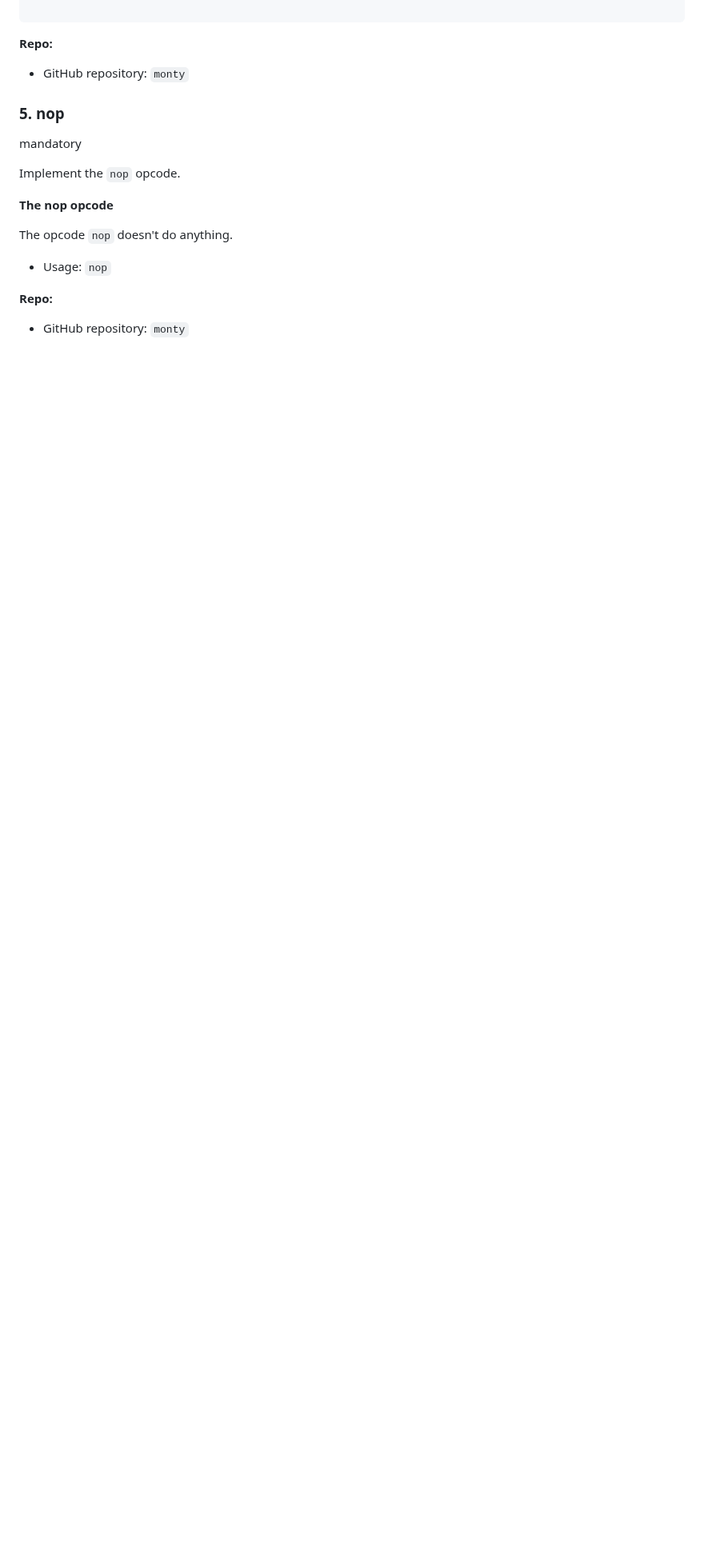
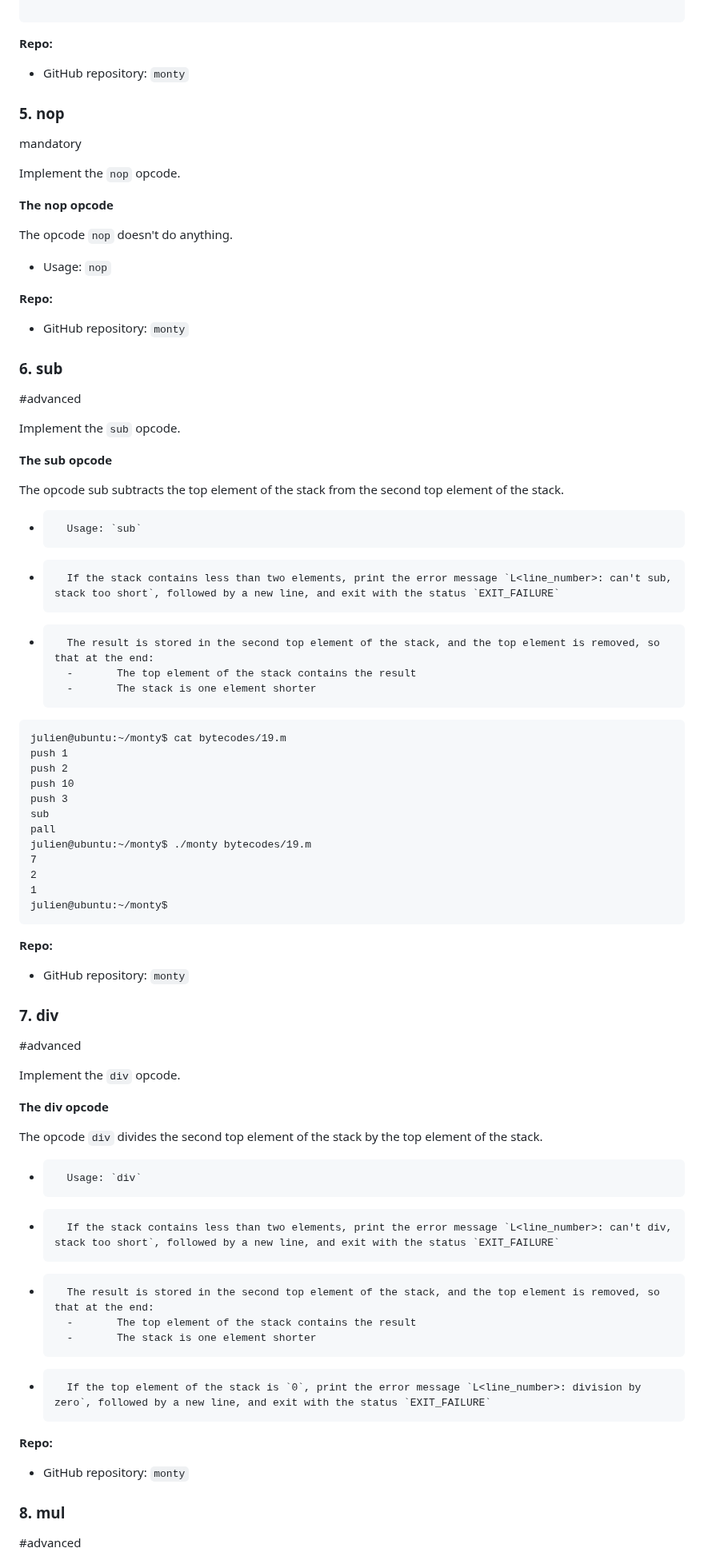
Before and after one commit to AsuweRich/S.E_Bounty, a Markdown page: monty/README.md, the part around one of its changes. Shown at 80% size. Rendered like a GitHub page; blank space fills up the shorter version.

````diff
--- a/monty/README.md
+++ b/monty/README.md
@@ -367,6 +367,7 @@ julien@ubuntu:~/monty$
 
 -   GitHub repository: `monty`
 
+
 ### 5\. nop
 
 mandatory
@@ -382,3 +383,64 @@ The opcode `nop` doesn't do anything.
 **Repo:**
 
 -   GitHub repository: `monty`
+
+
+### 6\. sub
+
+#advanced
+
+Implement the `sub` opcode.
+
+**The sub opcode**
+
+The opcode sub subtracts the top element of the stack from the second top element of the stack.
+
+-       Usage: `sub`
+-       If the stack contains less than two elements, print the error message `L<line_number>: can't sub, stack too short`, followed by a new line, and exit with the status `EXIT_FAILURE`
+-       The result is stored in the second top element of the stack, and the top element is removed, so that at the end:
+        -       The top element of the stack contains the result
+        -       The stack is one element shorter
+```
+julien@ubuntu:~/monty$ cat bytecodes/19.m
+push 1
+push 2
+push 10
+push 3
+sub
+pall
+julien@ubuntu:~/monty$ ./monty bytecodes/19.m
+7
+2
+1
+julien@ubuntu:~/monty$
+```
+
+**Repo:**
+
+-   GitHub repository: `monty`
+
+### 7\. div
+
+#advanced
+
+Implement the `div` opcode.
+
+**The div opcode**
+
+The opcode `div` divides the second top element of the stack by the top element of the stack.
+
+-       Usage: `div`
+-       If the stack contains less than two elements, print the error message `L<line_number>: can't div, stack too short`, followed by a new line, and exit with the status `EXIT_FAILURE`
+-       The result is stored in the second top element of the stack, and the top element is removed, so that at the end:
+        -       The top element of the stack contains the result
+        -       The stack is one element shorter
+-       If the top element of the stack is `0`, print the error message `L<line_number>: division by zero`, followed by a new line, and exit with the status `EXIT_FAILURE`
+
+**Repo:**
+
+-   GitHub repository: `monty`
+
+### 8\. mul
+
+#advanced
+
````
Also changed, not shown: other parts of monty/README.md (+46 -0 lines).
